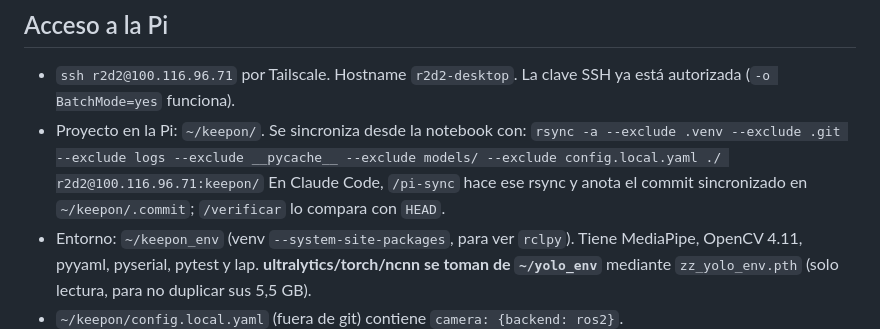
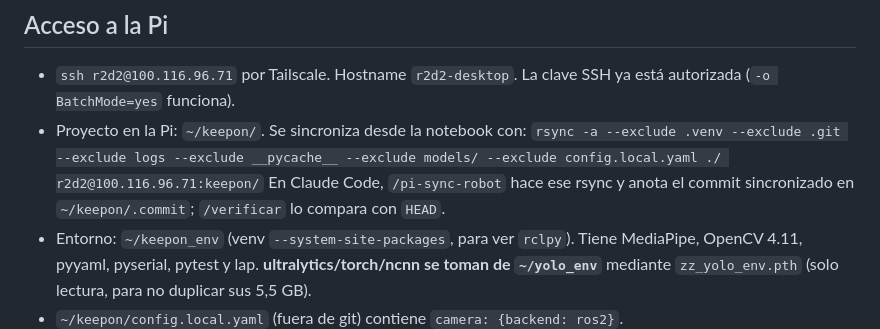
Before and after one commit to HecVelaz/keepon-pro, a Markdown page: docs/PI.md, the part around the change. Rendered like a GitHub page.

Commit message:
Renombrar el comando /pi-sync a /pi-sync-robot
Se actualiza la referencia en docs/PI.md (y en /verificar, que es global y
no está en el repo).

Co-Authored-By: Claude Opus 5.5 <noreply@anthropic.com>

```diff
--- a/docs/PI.md
+++ b/docs/PI.md
@@ -6,7 +6,7 @@ Movido desde `CLAUDE.md` el 22/10/2026. Estado del sistema de la Pi y benchmarks
 - `ssh r2d2@100.116.96.71` por Tailscale. Hostname `r2d2-desktop`. La clave SSH ya está autorizada (`-o BatchMode=yes` funciona).
 - Proyecto en la Pi: `~/keepon/`. Se sincroniza desde la notebook con:
   `rsync -a --exclude .venv --exclude .git --exclude logs --exclude __pycache__ --exclude models/ --exclude config.local.yaml ./ r2d2@100.116.96.71:keepon/`
-  En Claude Code, `/pi-sync` hace ese rsync y anota el commit sincronizado en `~/keepon/.commit`; `/verificar` lo compara con `HEAD`.
+  En Claude Code, `/pi-sync-robot` hace ese rsync y anota el commit sincronizado en `~/keepon/.commit`; `/verificar` lo compara con `HEAD`.
 - Entorno: `~/keepon_env` (venv `--system-site-packages`, para ver `rclpy`). Tiene MediaPipe, OpenCV 4.11, pyyaml, pyserial, pytest y lap. **ultralytics/torch/ncnn se toman de `~/yolo_env`** mediante `zz_yolo_env.pth` (solo lectura, para no duplicar sus 5,5 GB).
 - `~/keepon/config.local.yaml` (fuera de git) contiene `camera: {backend: ros2}`.
 - **NO modificar** `~/vision_estereo`, `~/yolo_env`, `~/camera_ws` ni `~/yolo_ws`: son de otros proyectos. Todo lo de Keepon va en `~/keepon` / `~/keepon_env`.
```
Also changed, not shown: .claude/commands/pi-sync-robot.md (renamed from .claude/commands/pi-sync.md).
